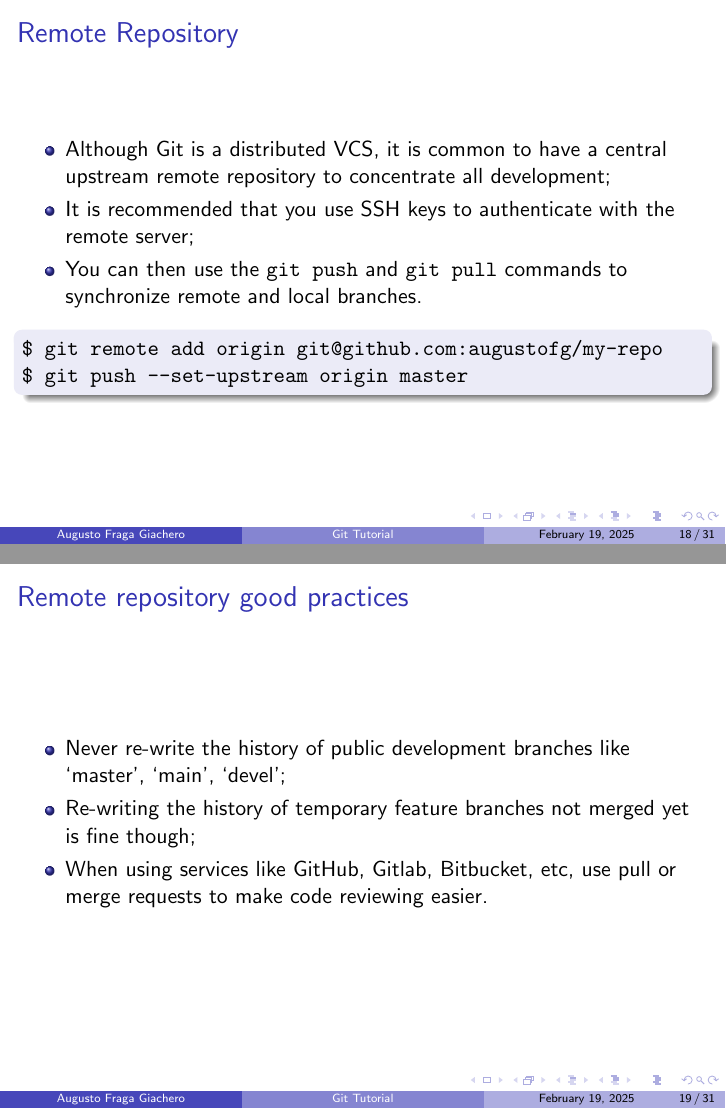
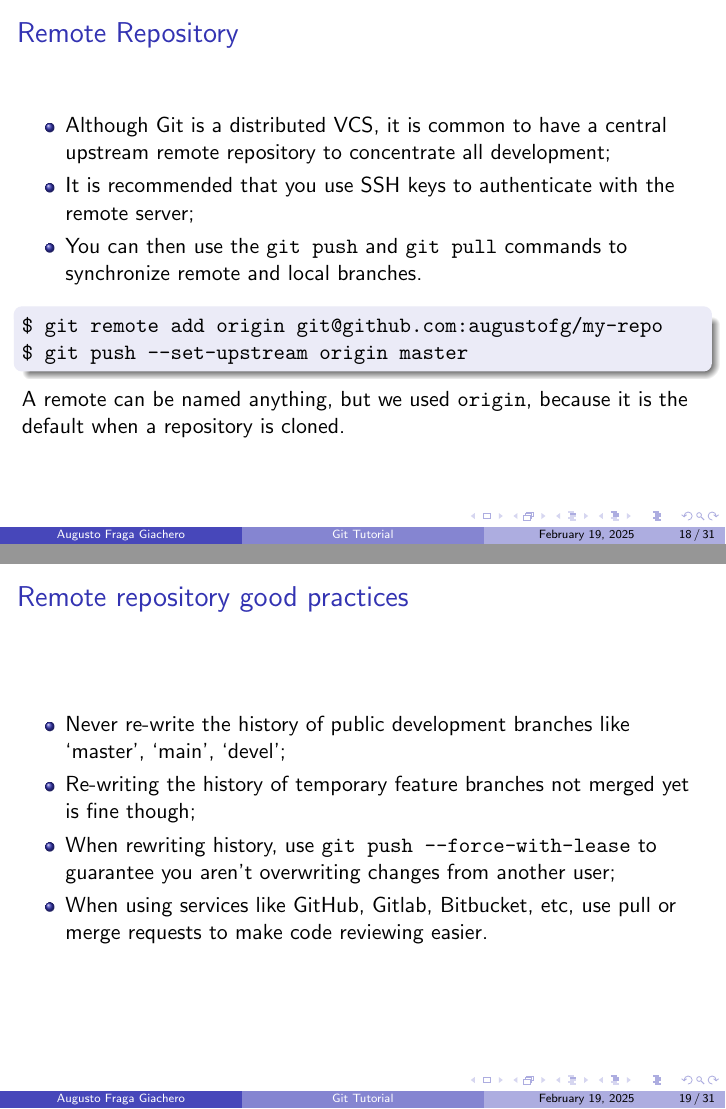
Before and after one commit to augustofg/vcs-git-intro, LaTeX slides (git-tutorial.tex): pages 18 and 19 of 31, joined at a grey line. Compiled offline with pdfLaTeX.

Commit message:
tutorial: extend remote repository section.

```diff
--- a/git-tutorial.tex
+++ b/git-tutorial.tex
@@ -253,12 +253,14 @@
     \texttt{\$ git remote add origin git@github.com:augustofg/my-repo} \\
     \texttt{\$ git push --set-upstream origin master}
   \end{block}
+  A remote can be named anything, but we used \texttt{origin}, because it is the default when a repository is cloned.
 \end{frame}
 
 \begin{frame}{Remote repository good practices}
   \begin{itemize}
     \item Never re-write the history of public development branches like `master', `main', `devel';
     \item Re-writing the history of temporary feature branches not merged yet is fine though;
+    \item When rewriting history, use \texttt{git push --force-with-lease} to guarantee you aren't overwriting changes from another user;
     \item When using services like GitHub, Gitlab, Bitbucket, etc, use pull or merge requests to make code reviewing easier.
   \end{itemize}
 \end{frame}
```
